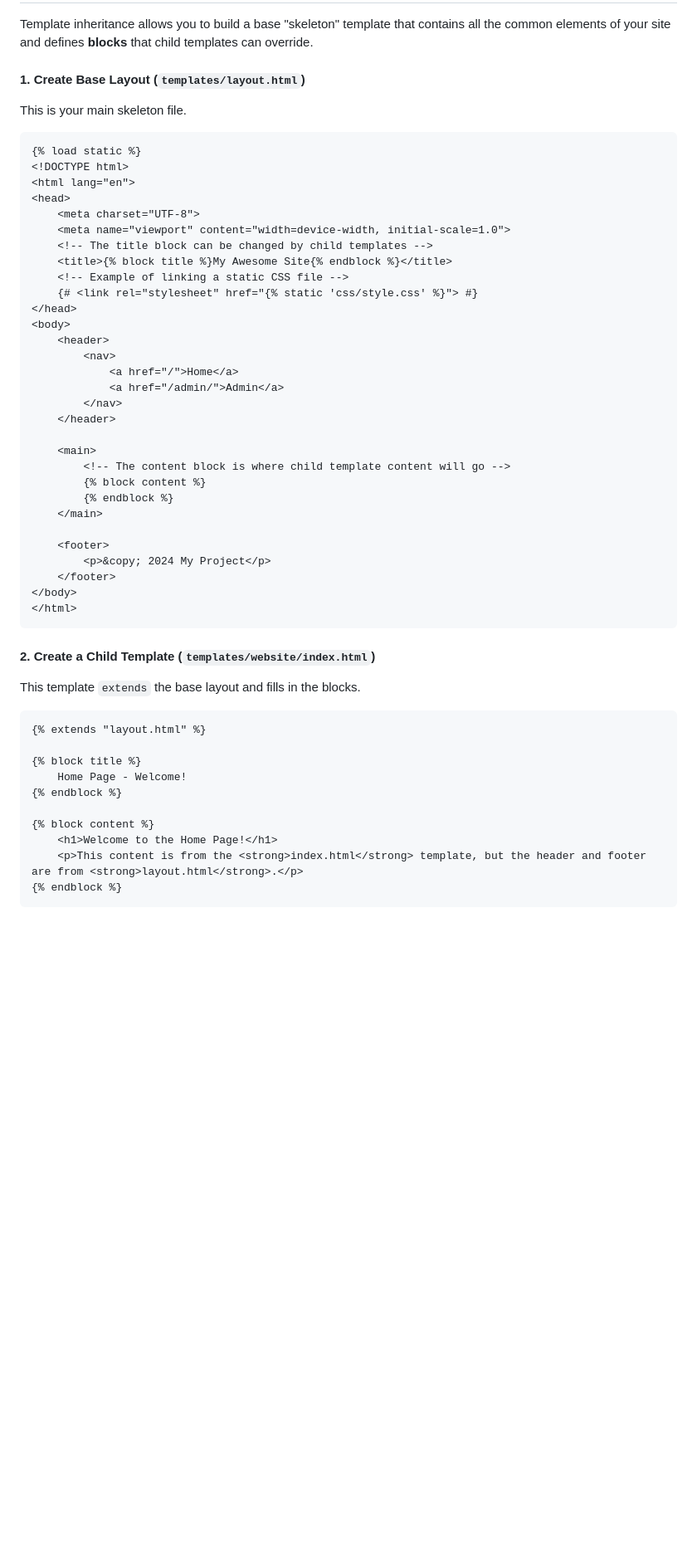
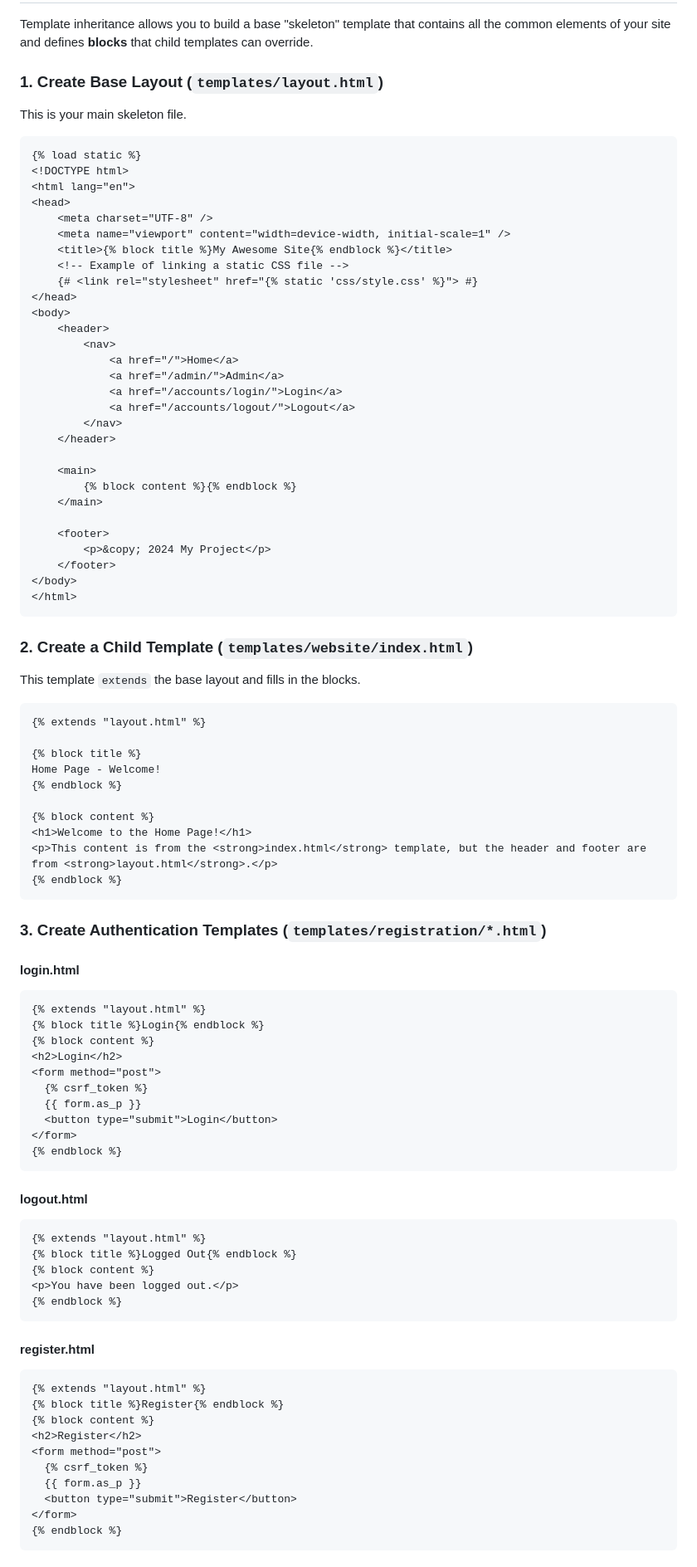
Before and after one commit to sayedatiqurrahman/Django-project-and-file-structure, a Markdown page: README.md, the part around one of its changes. Shown at 83% size. Drawn GitHub-style; blank space fills up the shorter version.

````diff
--- a/README.md
+++ b/README.md
@@ -1857,7 +1897,7 @@ TEMPLATES = [
 
 Template inheritance allows you to build a base "skeleton" template that contains all the common elements of your site and defines **blocks** that child templates can override.
 
-#### 1. Create Base Layout (`templates/layout.html`)
+### 1. Create Base Layout (`templates/layout.html`)
 
 This is your main skeleton file.
 
@@ -1866,9 +1906,8 @@ This is your main skeleton file.
 <!DOCTYPE html>
 <html lang="en">
 <head>
-    <meta charset="UTF-8">
-    <meta name="viewport" content="width=device-width, initial-scale=1.0">
-    <!-- The title block can be changed by child templates -->
+    <meta charset="UTF-8" />
+    <meta name="viewport" content="width=device-width, initial-scale=1" />
     <title>{% block title %}My Awesome Site{% endblock %}</title>
     <!-- Example of linking a static CSS file -->
     {# <link rel="stylesheet" href="{% static 'css/style.css' %}"> #}
@@ -1878,13 +1917,13 @@ This is your main skeleton file.
         <nav>
             <a href="/">Home</a>
             <a href="/admin/">Admin</a>
+            <a href="/accounts/login/">Login</a>
+            <a href="/accounts/logout/">Logout</a>
         </nav>
     </header>
 
     <main>
-        <!-- The content block is where child template content will go -->
-        {% block content %}
-        {% endblock %}
+        {% block content %}{% endblock %}
     </main>
 
     <footer>
@@ -1894,7 +1933,7 @@ This is your main skeleton file.
 </html>
 ```
 
-#### 2. Create a Child Template (`templates/website/index.html`)
+### 2. Create a Child Template (`templates/website/index.html`)
 
 This template `extends` the base layout and fills in the blocks.
 
@@ -1902,12 +1941,54 @@ This template `extends` the base layout and fills in the blocks.
 {% extends "layout.html" %}
 
 {% block title %}
-    Home Page - Welcome!
+Home Page - Welcome!
 {% endblock %}
 
 {% block content %}
-    <h1>Welcome to the Home Page!</h1>
-    <p>This content is from the <strong>index.html</strong> template, but the header and footer are from <strong>layout.html</strong>.</p>
+<h1>Welcome to the Home Page!</h1>
+<p>This content is from the <strong>index.html</strong> template, but the header and footer are from <strong>layout.html</strong>.</p>
 {% endblock %}
 ```
 
+### 3. Create Authentication Templates (`templates/registration/*.html`)
+
+#### login.html
+
+```html
+{% extends "layout.html" %}
+{% block title %}Login{% endblock %}
+{% block content %}
+<h2>Login</h2>
+<form method="post">
+  {% csrf_token %}
+  {{ form.as_p }}
+  <button type="submit">Login</button>
+</form>
+{% endblock %}
+```
+
+#### logout.html
+
+```html
+{% extends "layout.html" %}
+{% block title %}Logged Out{% endblock %}
+{% block content %}
+<p>You have been logged out.</p>
+{% endblock %}
+```
+
+#### register.html
+
+```html
+{% extends "layout.html" %}
+{% block title %}Register{% endblock %}
+{% block content %}
+<h2>Register</h2>
+<form method="post">
+  {% csrf_token %}
+  {{ form.as_p }}
+  <button type="submit">Register</button>
+</form>
+{% endblock %}
+```
+
````
Also changed, not shown: other parts of README.md (+131 -37 lines).
